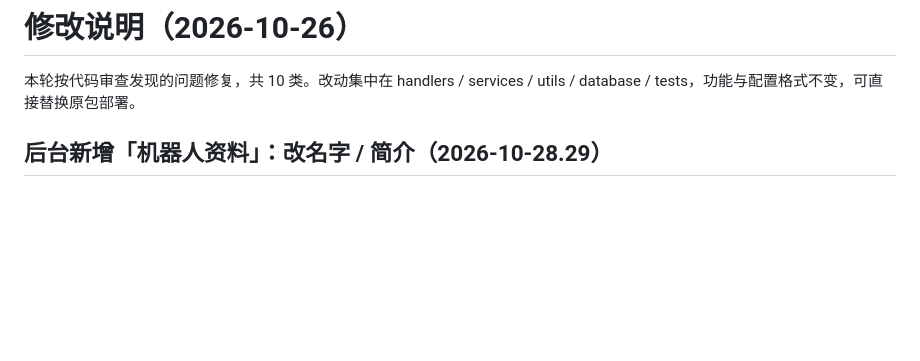
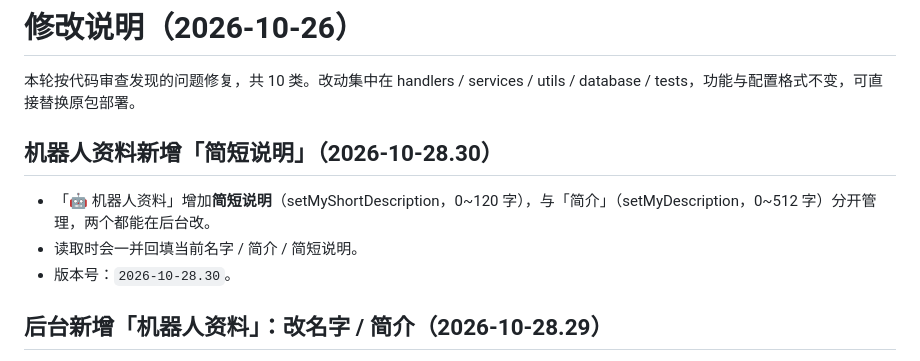
Before and after one commit to qwertyuiop087/daqing, a Markdown page: 修改说明.md, the part around the change. Rendered like a GitHub page; blank space fills up the shorter version.

Commit message:
???????????(2026-10-28.30)

```diff
--- a/修改说明.md
+++ b/修改说明.md
@@ -1,6 +1,12 @@
 # 修改说明（2026-10-26）
 
 本轮按代码审查发现的问题修复，共 10 类。改动集中在 handlers / services / utils / database / tests，功能与配置格式不变，可直接替换原包部署。
+
+## 机器人资料新增「简短说明」（2026-10-28.30）
+
+- 「🤖 机器人资料」增加**简短说明**（setMyShortDescription，0~120 字），与「简介」（setMyDescription，0~512 字）分开管理，两个都能在后台改。
+- 读取时会一并回填当前名字 / 简介 / 简短说明。
+- 版本号：`2026-10-28.30`。
 
 ## 后台新增「机器人资料」：改名字 / 简介（2026-10-28.29）
 
```
